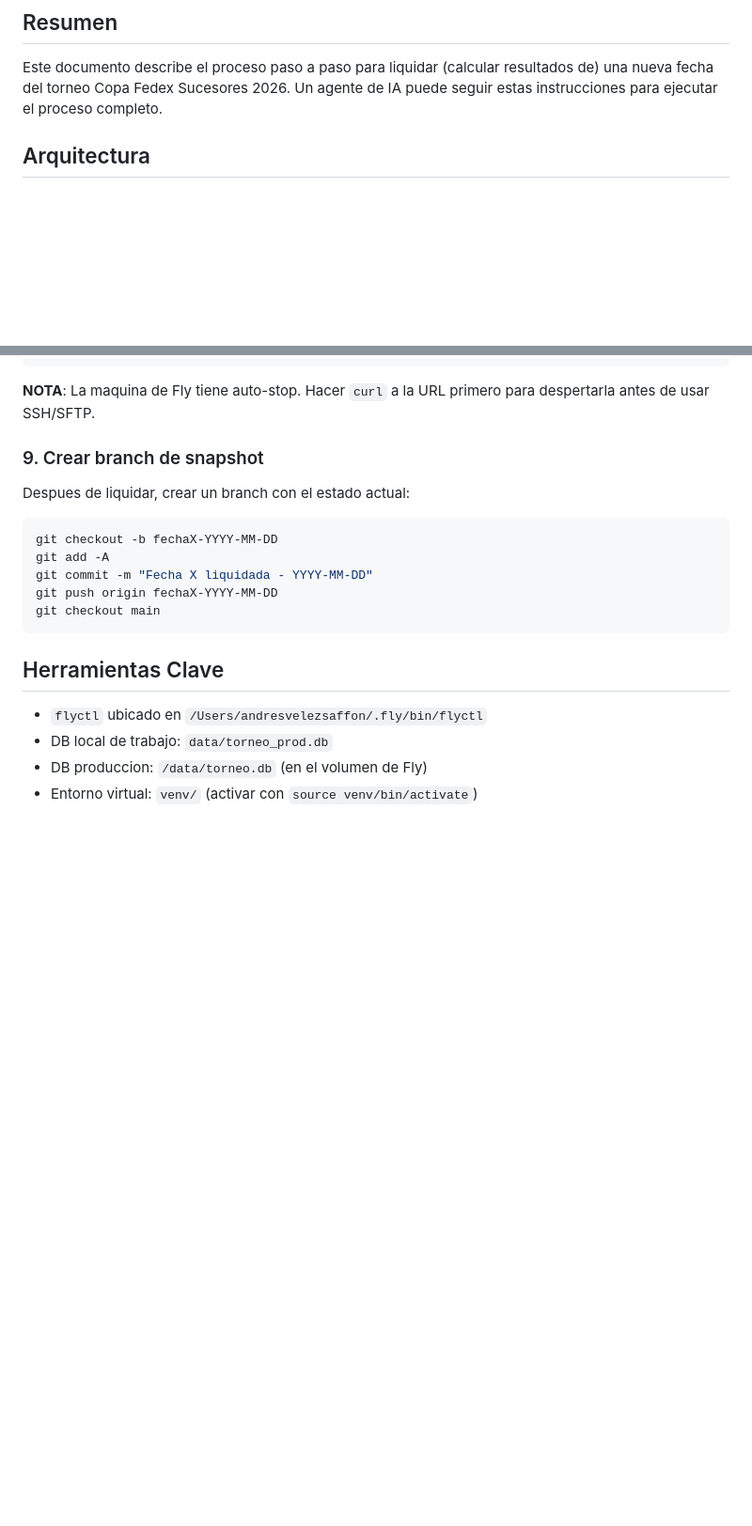
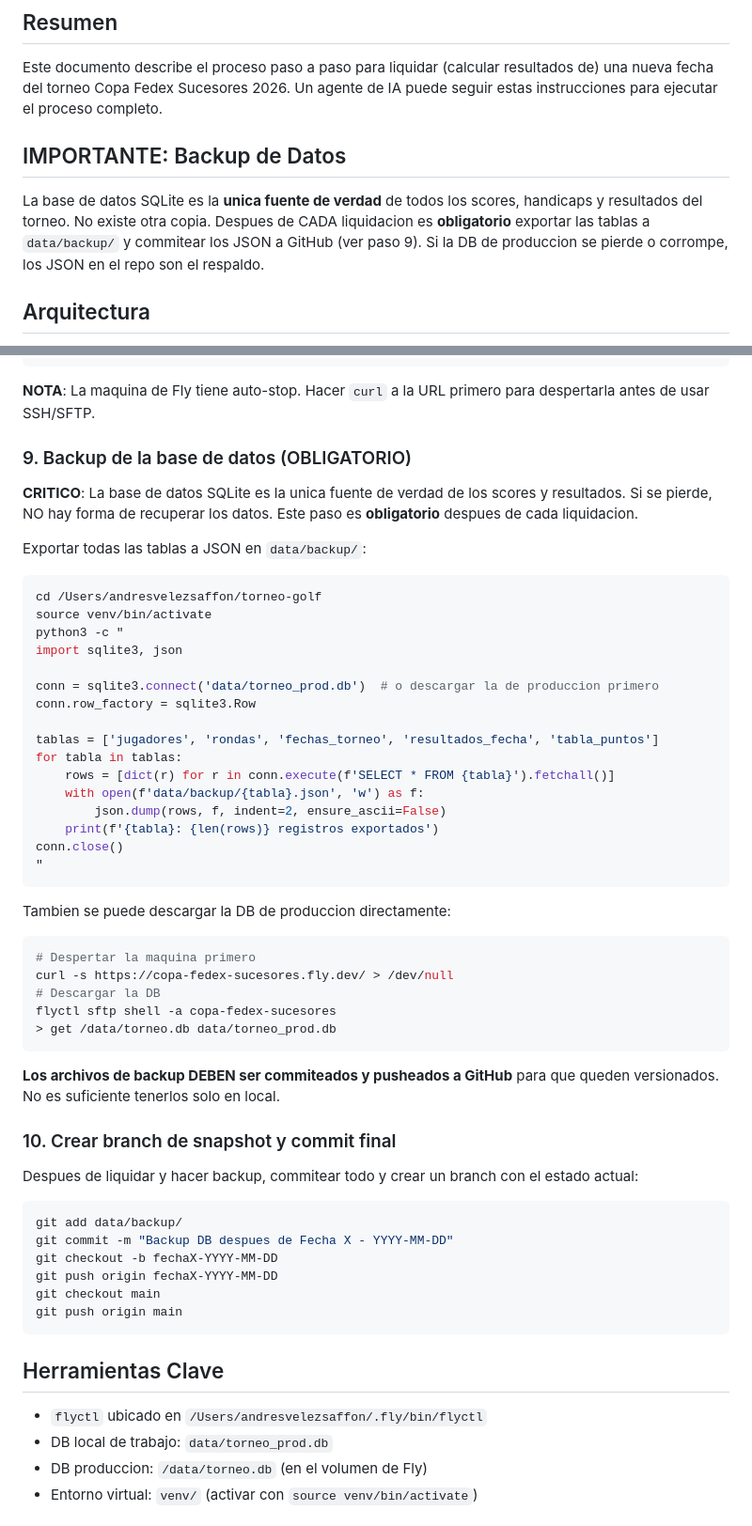
Before and after one commit to avelezsaffon/copa-fedex-sucesores, a Markdown page: PROCESO_LIQUIDACION.md, 2 parts joined by grey strips. Shown at 94% size. Rendered like a GitHub page; blank space fills up the shorter version.

Commit message:
Documentar backup de DB como paso obligatorio en cada liquidacion
Co-Authored-By: Claude Opus 4.6 <noreply@anthropic.com>

````diff
--- a/PROCESO_LIQUIDACION.md
+++ b/PROCESO_LIQUIDACION.md
@@ -5,6 +5,13 @@
 Este documento describe el proceso paso a paso para liquidar (calcular resultados de)
 una nueva fecha del torneo Copa Fedex Sucesores 2026. Un agente de IA puede seguir
 estas instrucciones para ejecutar el proceso completo.
+
+## IMPORTANTE: Backup de Datos
+
+La base de datos SQLite es la **unica fuente de verdad** de todos los scores, handicaps y
+resultados del torneo. No existe otra copia. Despues de CADA liquidacion es **obligatorio**
+exportar las tablas a `data/backup/` y commitear los JSON a GitHub (ver paso 9).
+Si la DB de produccion se pierde o corrompe, los JSON en el repo son el respaldo.
 
 ## Arquitectura
 
@@ -207,16 +214,56 @@ flyctl sftp shell -a copa-fedex-sucesores
 **NOTA**: La maquina de Fly tiene auto-stop. Hacer `curl` a la URL primero
 para despertarla antes de usar SSH/SFTP.
 
-### 9. Crear branch de snapshot
+### 9. Backup de la base de datos (OBLIGATORIO)
 
-Despues de liquidar, crear un branch con el estado actual:
+**CRITICO**: La base de datos SQLite es la unica fuente de verdad de los scores y resultados.
+Si se pierde, NO hay forma de recuperar los datos. Este paso es **obligatorio** despues de
+cada liquidacion.
+
+Exportar todas las tablas a JSON en `data/backup/`:
 
 ```bash
+cd /Users/andresvelezsaffon/torneo-golf
+source venv/bin/activate
+python3 -c "
+import sqlite3, json
+
+conn = sqlite3.connect('data/torneo_prod.db')  # o descargar la de produccion primero
+conn.row_factory = sqlite3.Row
+
+tablas = ['jugadores', 'rondas', 'fechas_torneo', 'resultados_fecha', 'tabla_puntos']
+for tabla in tablas:
+    rows = [dict(r) for r in conn.execute(f'SELECT * FROM {tabla}').fetchall()]
+    with open(f'data/backup/{tabla}.json', 'w') as f:
+        json.dump(rows, f, indent=2, ensure_ascii=False)
+    print(f'{tabla}: {len(rows)} registros exportados')
+conn.close()
+"
+```
+
+Tambien se puede descargar la DB de produccion directamente:
+```bash
+# Despertar la maquina primero
+curl -s https://copa-fedex-sucesores.fly.dev/ > /dev/null
+# Descargar la DB
+flyctl sftp shell -a copa-fedex-sucesores
+> get /data/torneo.db data/torneo_prod.db
+```
+
+**Los archivos de backup DEBEN ser commiteados y pusheados a GitHub** para que queden
+versionados. No es suficiente tenerlos solo en local.
+
+### 10. Crear branch de snapshot y commit final
+
+Despues de liquidar y hacer backup, commitear todo y crear un branch con el estado actual:
+
+```bash
+git add data/backup/
+git commit -m "Backup DB despues de Fecha X - YYYY-MM-DD"
 git checkout -b fechaX-YYYY-MM-DD
-git add -A
-git commit -m "Fecha X liquidada - YYYY-MM-DD"
 git push origin fechaX-YYYY-MM-DD
 git checkout main
+git push origin main
 ```
 
 ## Herramientas Clave
````
